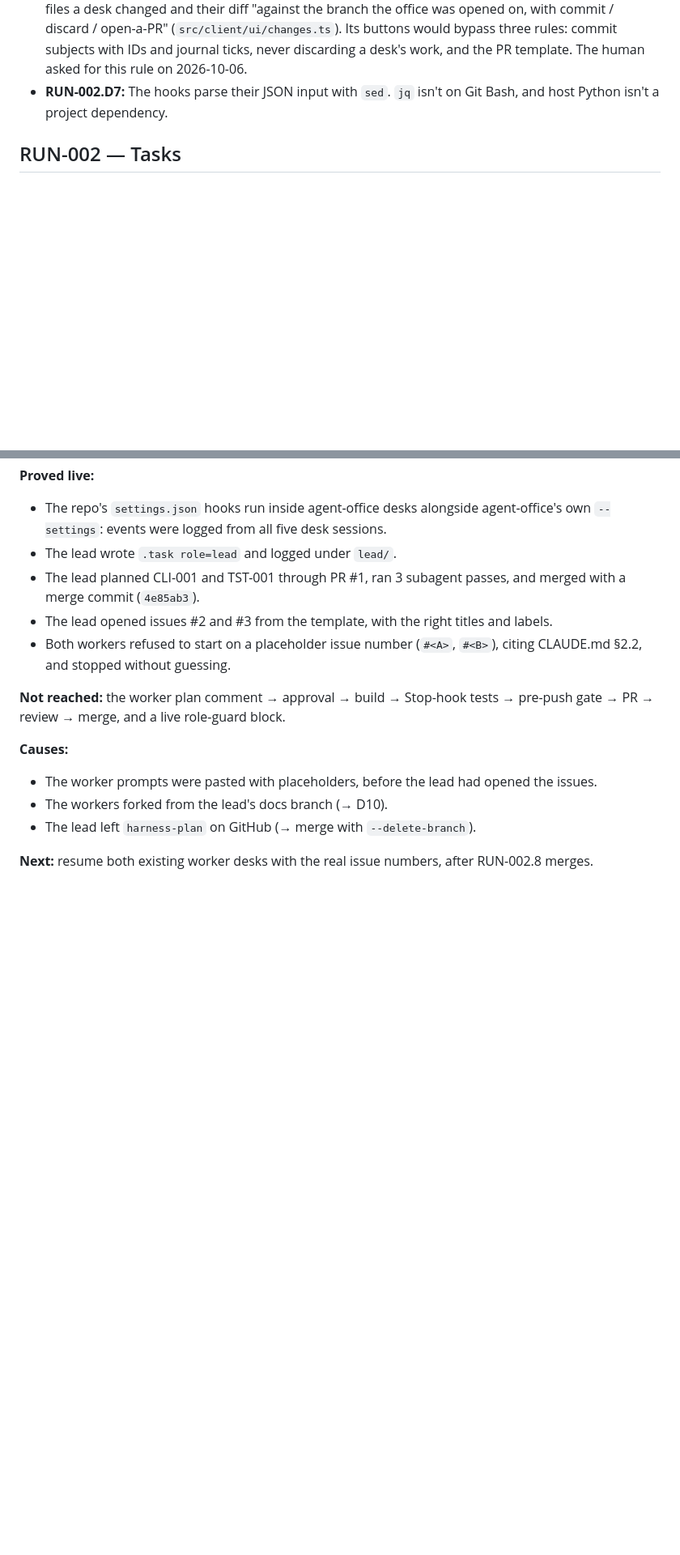
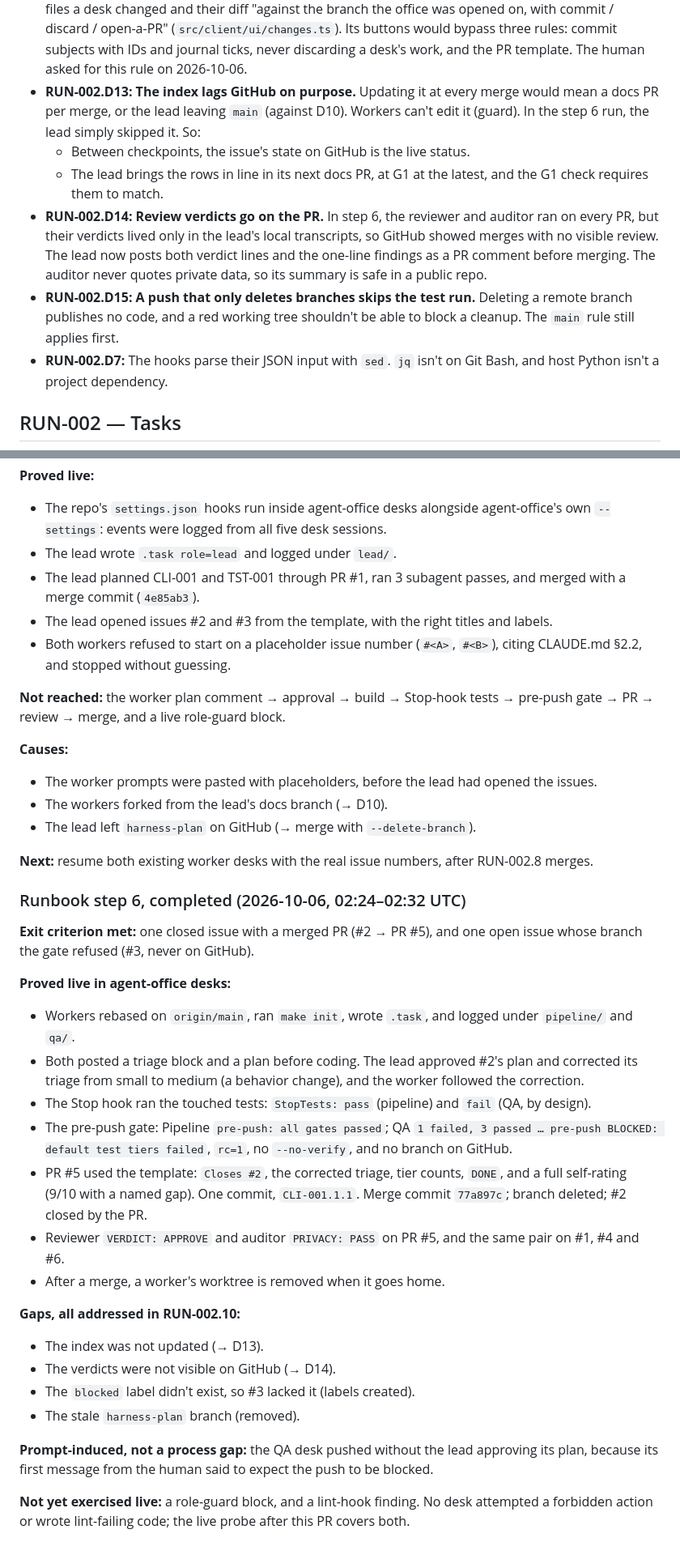
Before and after one commit to ComeGalletas/file-sorter, a Markdown page: docs/journals/bootstrap_journal.md, 2 parts joined by grey strips. Shown at 81% size. GitHub-like rendering; blank space fills up the shorter version.

Commit message:
RUN-002.10.3: Record runbook step 6 and bring the index in line
Step 6 exit criterion met (#2 merged via PR #5, #3 refused by the gate). CLI-001 done, TST-001 blocked by design, RUN-003 done. Decisions D13-D15.

Co-Authored-By: Claude Opus 5.5 <noreply@anthropic.com>

```diff
--- a/docs/journals/bootstrap_journal.md
+++ b/docs/journals/bootstrap_journal.md
@@ -131,6 +131,11 @@
   - Every worker starts with `git fetch && git rebase origin/main`.
 - **RUN-002.D11:** **Agents read files with the Read tool, not `cat`.** In the first attempt, workers reading the journals through Git Bash saw `—` and `§` as `�`, because shell output reaches Claude in the Windows console code page. The files are valid UTF-8 (checked: 19 em dashes, 3 `§`, LF only). Only the shell path mangles them.
 - **RUN-002.D12:** **agent-office's Changes window is view-only for us.** Its UI source describes it as the files a desk changed and their diff "against the branch the office was opened on, with commit / discard / open-a-PR" (`src/client/ui/changes.ts`). Its buttons would bypass three rules: commit subjects with IDs and journal ticks, never discarding a desk's work, and the PR template. The human asked for this rule on 2026-10-06.
+- **RUN-002.D13:** **The index lags GitHub on purpose.** Updating it at every merge would mean a docs PR per merge, or the lead leaving `main` (against D10). Workers can't edit it (guard). In the step 6 run, the lead simply skipped it. So:
+  - Between checkpoints, the issue's state on GitHub is the live status.
+  - The lead brings the rows in line in its next docs PR, at G1 at the latest, and the G1 check requires them to match.
+- **RUN-002.D14:** **Review verdicts go on the PR.** In step 6, the reviewer and auditor ran on every PR, but their verdicts lived only in the lead's local transcripts, so GitHub showed merges with no visible review. The lead now posts both verdict lines and the one-line findings as a PR comment before merging. The auditor never quotes private data, so its summary is safe in a public repo.
+- **RUN-002.D15:** **A push that only deletes branches skips the test run.** Deleting a remote branch publishes no code, and a red working tree shouldn't be able to block a cleanup. The `main` rule still applies first.
 - **RUN-002.D7:** The hooks parse their JSON input with `sed`. `jq` isn't on Git Bash, and host Python isn't a project dependency.
 
 ## RUN-002 — Tasks
@@ -242,3 +249,26 @@
 - The lead left `harness-plan` on GitHub (→ merge with `--delete-branch`).
 
 **Next:** resume both existing worker desks with the real issue numbers, after RUN-002.8 merges.
+
+### Runbook step 6, completed (2026-10-06, 02:24–02:32 UTC)
+
+**Exit criterion met:** one closed issue with a merged PR (#2 → PR #5), and one open issue whose branch the gate refused (#3, never on GitHub).
+
+**Proved live in agent-office desks:**
+- Workers rebased on `origin/main`, ran `make init`, wrote `.task`, and logged under `pipeline/` and `qa/`.
+- Both posted a triage block and a plan before coding. The lead approved #2's plan and corrected its triage from small to medium (a behavior change), and the worker followed the correction.
+- The Stop hook ran the touched tests: `StopTests: pass` (pipeline) and `fail` (QA, by design).
+- The pre-push gate: Pipeline `pre-push: all gates passed`; QA `1 failed, 3 passed … pre-push BLOCKED: default test tiers failed`, `rc=1`, no `--no-verify`, and no branch on GitHub.
+- PR #5 used the template: `Closes #2`, the corrected triage, tier counts, `DONE`, and a full self-rating (9/10 with a named gap). One commit, `CLI-001.1.1`. Merge commit `77a897c`; branch deleted; #2 closed by the PR.
+- Reviewer `VERDICT: APPROVE` and auditor `PRIVACY: PASS` on PR #5, and the same pair on #1, #4 and #6.
+- After a merge, a worker's worktree is removed when it goes home.
+
+**Gaps, all addressed in RUN-002.10:**
+- The index was not updated (→ D13).
+- The verdicts were not visible on GitHub (→ D14).
+- The `blocked` label didn't exist, so #3 lacked it (labels created).
+- The stale `harness-plan` branch (removed).
+
+**Prompt-induced, not a process gap:** the QA desk pushed without the lead approving its plan, because its first message from the human said to expect the push to be blocked.
+
+**Not yet exercised live:** a role-guard block, and a lint-hook finding. No desk attempted a forbidden action or wrote lint-failing code; the live probe after this PR covers both.
```
Also changed, not shown: other parts of docs/journals/bootstrap_journal.md (+2 -0 lines), docs/journals/INDEX.md (+3 -3 lines).
